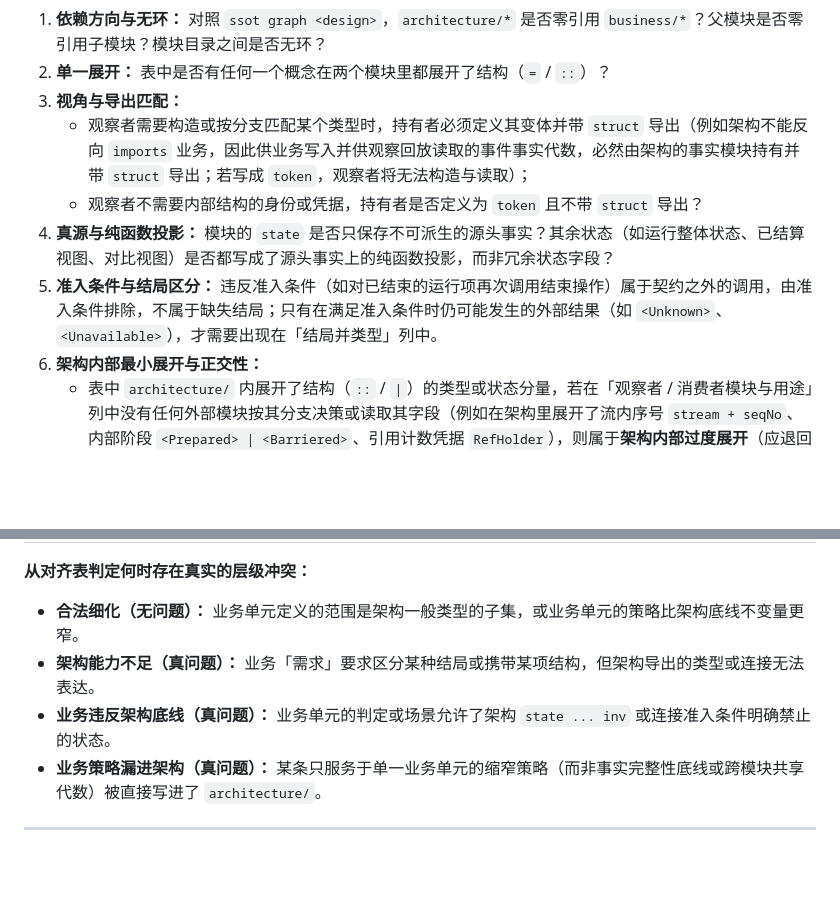
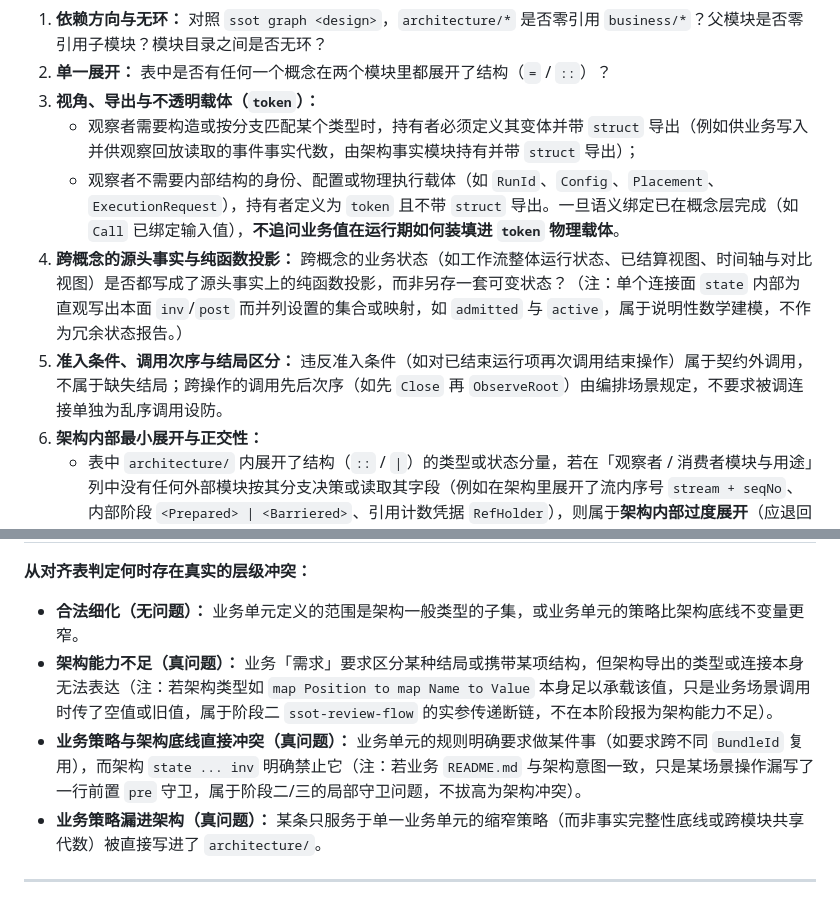
Before and after one commit to mouriya-s-lab/SSoT, a Markdown page: skills/ssot-review-arch/SKILL.md, 2 parts joined by grey strips. Rendered like a GitHub page; blank space fills up the shorter version.

Commit message:
feat(skills): explicitly define focus vs non-focus of SSoT design thinking
Model: google-antigravity/gemini-4-argon

```diff
--- a/skills/ssot-review-arch/SKILL.md
+++ b/skills/ssot-review-arch/SKILL.md
@@ -54,11 +54,11 @@ description: SSoT 审查阶段一：抽象模型与架构/业务边界审查。
 **从这两张表直接读出的检验结果：**
 1. **依赖方向与无环：** 对照 `ssot graph <design>`，`architecture/*` 是否零引用 `business/*`？父模块是否零引用子模块？模块目录之间是否无环？
 2. **单一展开：** 表中是否有任何一个概念在两个模块里都展开了结构（`=` / `::`）？
-3. **视角与导出匹配：**
-   - 观察者需要构造或按分支匹配某个类型时，持有者必须定义其变体并带 `struct` 导出（例如架构不能反向 `imports` 业务，因此供业务写入并供观察回放读取的事件事实代数，必然由架构的事实模块持有并带 `struct` 导出；若写成 `token`，观察者将无法构造与读取）；
-   - 观察者不需要内部结构的身份或凭据，持有者是否定义为 `token` 且不带 `struct` 导出？
-4. **真源与纯函数投影：** 模块的 `state` 是否只保存不可派生的源头事实？其余状态（如运行整体状态、已结算视图、对比视图）是否都写成了源头事实上的纯函数投影，而非冗余状态字段？
-5. **准入条件与结局区分：** 违反准入条件（如对已结束的运行项再次调用结束操作）属于契约之外的调用，由准入条件排除，不属于缺失结局；只有在满足准入条件时仍可能发生的外部结果（如 `<Unknown>`、`<Unavailable>`），才需要出现在「结局并类型」列中。
+3. **视角、导出与不透明载体（`token`）：**
+   - 观察者需要构造或按分支匹配某个类型时，持有者必须定义其变体并带 `struct` 导出（例如供业务写入并供观察回放读取的事件事实代数，由架构事实模块持有并带 `struct` 导出）；
+   - 观察者不需要内部结构的身份、配置或物理执行载体（如 `RunId`、`Config`、`Placement`、`ExecutionRequest`），持有者定义为 `token` 且不带 `struct` 导出。一旦语义绑定已在概念层完成（如 `Call` 已绑定输入值），**不追问业务值在运行期如何装填进 `token` 物理载体**。
+4. **跨概念的源头事实与纯函数投影：** 跨概念的业务状态（如工作流整体运行状态、已结算视图、时间轴与对比视图）是否都写成了源头事实上的纯函数投影，而非另存一套可变状态？（注：单个连接面 `state` 内部为直观写出本面 `inv`/`post` 而并列设置的集合或映射，如 `admitted` 与 `active`，属于说明性数学建模，不作为冗余状态报告。）
+5. **准入条件、调用次序与结局区分：** 违反准入条件（如对已结束运行项再次调用结束操作）属于契约外调用，不属于缺失结局；跨操作的调用先后次序（如先 `Close` 再 `ObserveRoot`）由编排场景规定，不要求被调连接单独为乱序调用设防。
 6. **架构内部最小展开与正交性：**
    - 表中 `architecture/` 内展开了结构（`::` / `|`）的类型或状态分量，若在「观察者 / 消费者模块与用途」列中没有任何外部模块按其分支决策或读取其字段（例如在架构里展开了流内序号 `stream + seqNo`、内部阶段 `<Prepared> | <Barriered>`、引用计数凭据 `RefHolder`），则属于**架构内部过度展开**（应退回 `token` 或移除保护不变量的内部机制）；
    - 对照 `ssot graph <design>`，若两个并列的架构底座模块彼此 `import` 只是为了替业务串联前置检查或引用管理，则属于**架构模块横向耦合**（跨底座串联应归入 `business/`）。
@@ -77,8 +77,8 @@ description: SSoT 审查阶段一：抽象模型与架构/业务边界审查。
 
 **从对齐表判定何时存在真实的层级冲突：**
 - **合法细化（无问题）：** 业务单元定义的范围是架构一般类型的子集，或业务单元的策略比架构底线不变量更窄。
-- **架构能力不足（真问题）：** 业务「需求」要求区分某种结局或携带某项结构，但架构导出的类型或连接无法表达。
-- **业务违反架构底线（真问题）：** 业务单元的判定或场景允许了架构 `state ... inv` 或连接准入条件明确禁止的状态。
+- **架构能力不足（真问题）：** 业务「需求」要求区分某种结局或携带某项结构，但架构导出的类型或连接本身无法表达（注：若架构类型如 `map Position to map Name to Value` 本身足以承载该值，只是业务场景调用时传了空值或旧值，属于阶段二 `ssot-review-flow` 的实参传递断链，不在本阶段报为架构能力不足）。
+- **业务策略与架构底线直接冲突（真问题）：** 业务单元的规则明确要求做某件事（如要求跨不同 `BundleId` 复用），而架构 `state ... inv` 明确禁止它（注：若业务 `README.md` 与架构意图一致，只是某场景操作漏写了一行前置 `pre` 守卫，属于阶段二/三的局部守卫问题，不拔高为架构冲突）。
 - **业务策略漏进架构（真问题）：** 某条只服务于单一业务单元的缩窄策略（而非事实完整性底线或跨模块共享代数）被直接写进了 `architecture/`。
 
 ---
```
Also changed, not shown: skills/ssot-review-spec/SKILL.md (+4 -6 lines), skills/ssot/SKILL.md (+16 -3 lines).
